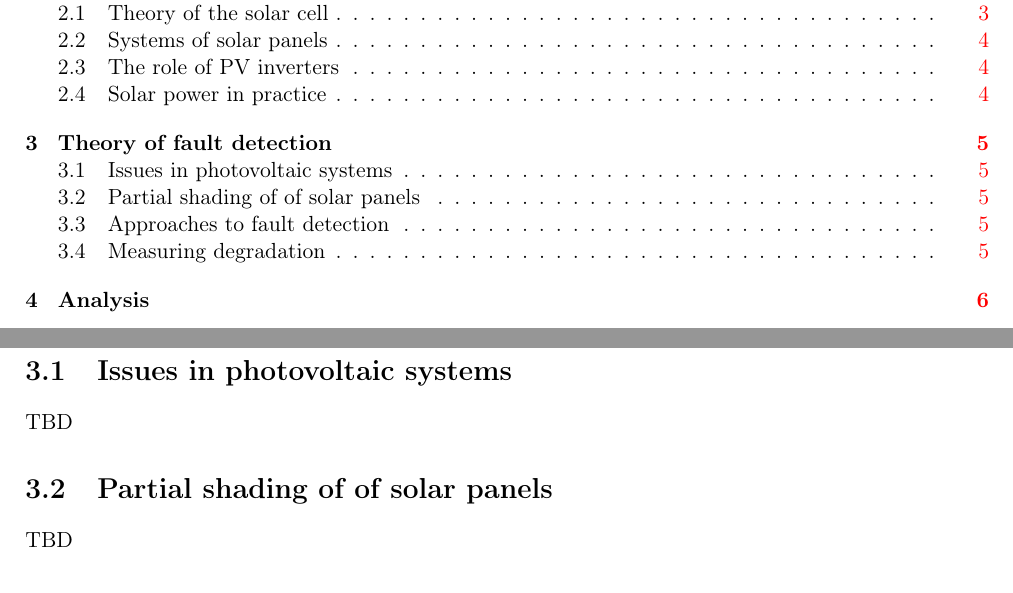
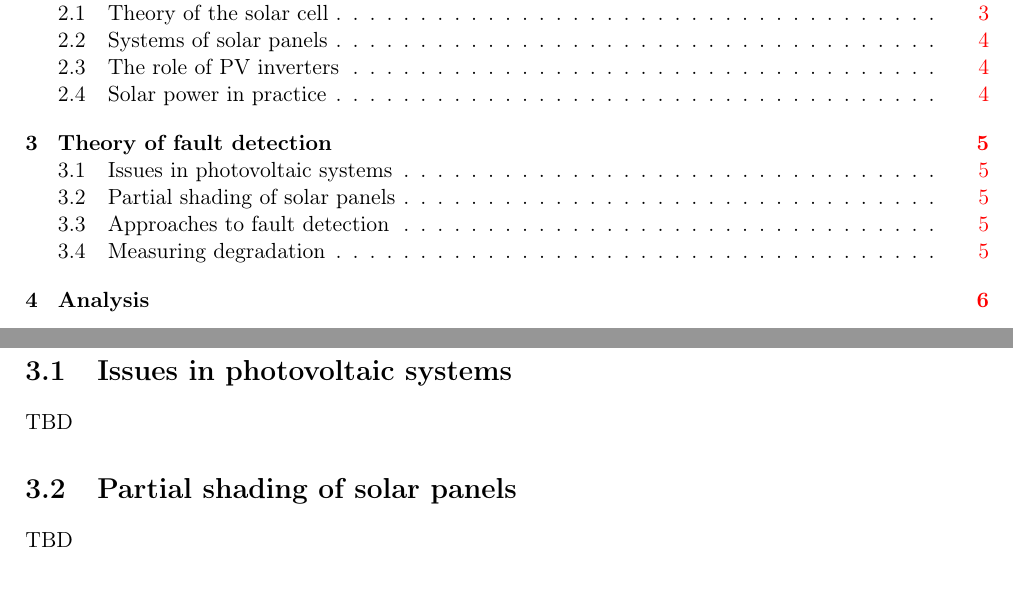
Before and after one commit to davnils/thesis, a LaTeX thesis (report/report.tex): two parts of pages 3 and 10 of 13, joined at a grey line, cut so that both start at the same text. Compiled offline with pdfLaTeX.

Commit message:
of of -> of.

```diff
--- a/report/report.tex
+++ b/report/report.tex
@@ -129,7 +129,7 @@ TBD
 \section{Issues in photovoltaic systems}
 TBD
 
-\section{Partial shading of of solar panels}
+\section{Partial shading of solar panels}
 TBD
 
 \section{Approaches to fault detection}
```
